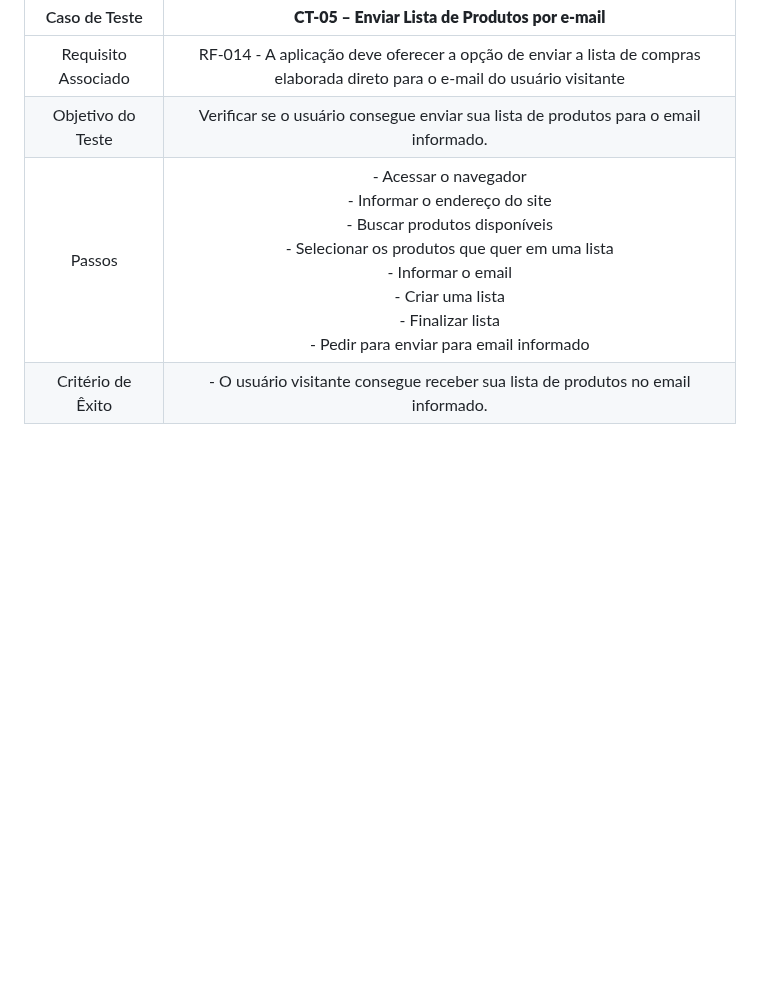
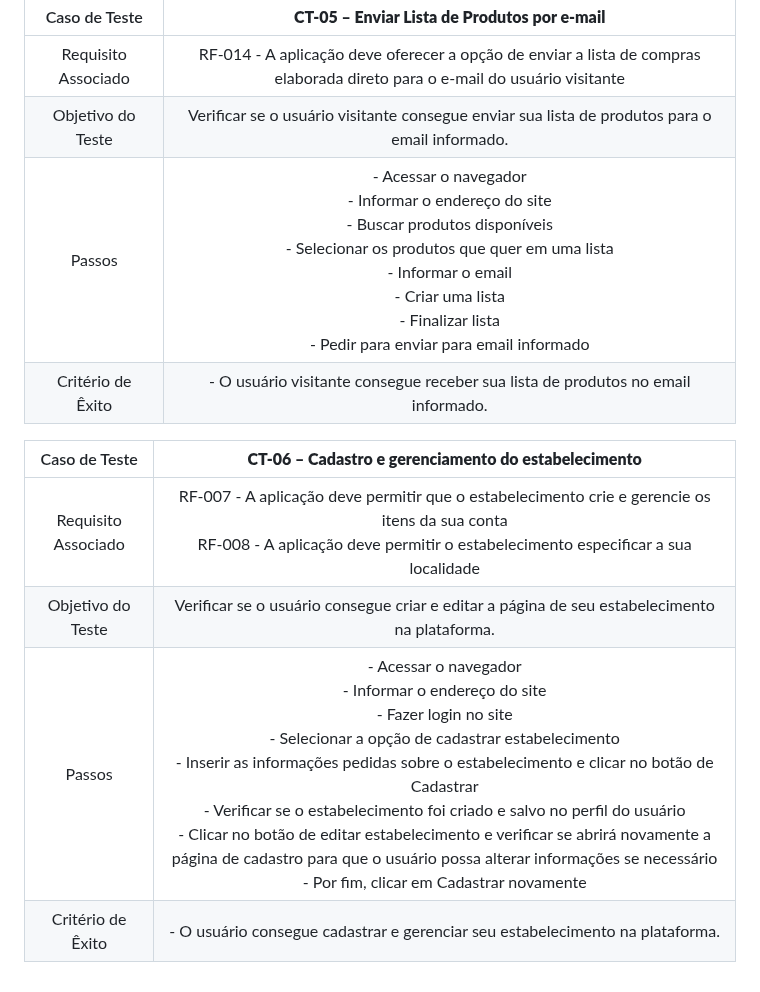
Before and after one commit to ICEI-PUC-Minas-PMV-ADS/pmv-ads-2023-2-e2-proj-int-t5-seleta, a Markdown page: docs/08-Plano de Testes de Software.md, the part around the change. GitHub-like rendering; blank space fills up the shorter version.

```diff
--- a/docs/08-Plano de Testes de Software.md
+++ b/docs/08-Plano de Testes de Software.md
@@ -45,6 +45,13 @@ Os testes funcionais a serem realizados na aplicação são descritos a seguir.
 | Caso de Teste 	| **CT-05 – Enviar Lista de Produtos por e-mail**	|
 |:---:	|:---:	|
 |Requisito Associado | RF-014	- A aplicação deve oferecer a opção de enviar a lista de compras elaborada direto para o e-mail do usuário visitante |
-| Objetivo do Teste 	| Verificar se o usuário consegue enviar sua lista de produtos para o email informado. |
+| Objetivo do Teste 	| Verificar se o usuário visitante consegue enviar sua lista de produtos para o email informado. |
 | Passos 	| - Acessar o navegador <br> - Informar o endereço do site <br> - Buscar produtos disponíveis <br> - Selecionar os produtos que quer em uma lista <br> - Informar o email <br> - Criar uma lista <br> - Finalizar lista <br> - Pedir para enviar para email informado |
 |Critério de Êxito | - O usuário visitante consegue receber sua lista de produtos no email informado. |
+
+| Caso de Teste 	| **CT-06 – Cadastro e gerenciamento do estabelecimento**	|
+|:---:	|:---:	|
+|Requisito Associado | RF-007	- A aplicação deve permitir que o estabelecimento crie e gerencie os itens da sua conta <br> RF-008 - A aplicação deve permitir o estabelecimento especificar a sua localidade |
+| Objetivo do Teste 	| Verificar se o usuário consegue criar e editar a página de seu estabelecimento na plataforma. |
+| Passos 	| - Acessar o navegador <br> - Informar o endereço do site <br> - Fazer login no site <br> - Selecionar a opção de cadastrar estabelecimento <br> - Inserir as informações pedidas sobre o estabelecimento e clicar no botão de Cadastrar <br> - Verificar se o estabelecimento foi criado e salvo no perfil do usuário <br> - Clicar no botão de editar estabelecimento e verificar se abrirá novamente a página de cadastro para que o usuário possa alterar informações se necessário <br> - Por fim, clicar em Cadastrar novamente |
+|Critério de Êxito | - O usuário consegue cadastrar e gerenciar seu estabelecimento na plataforma. |
```
